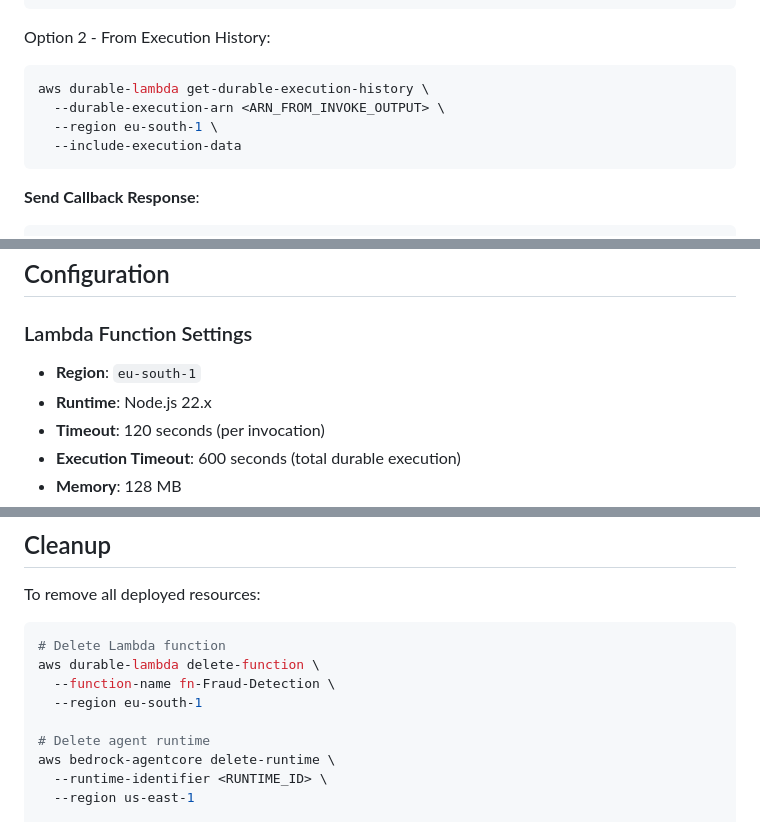
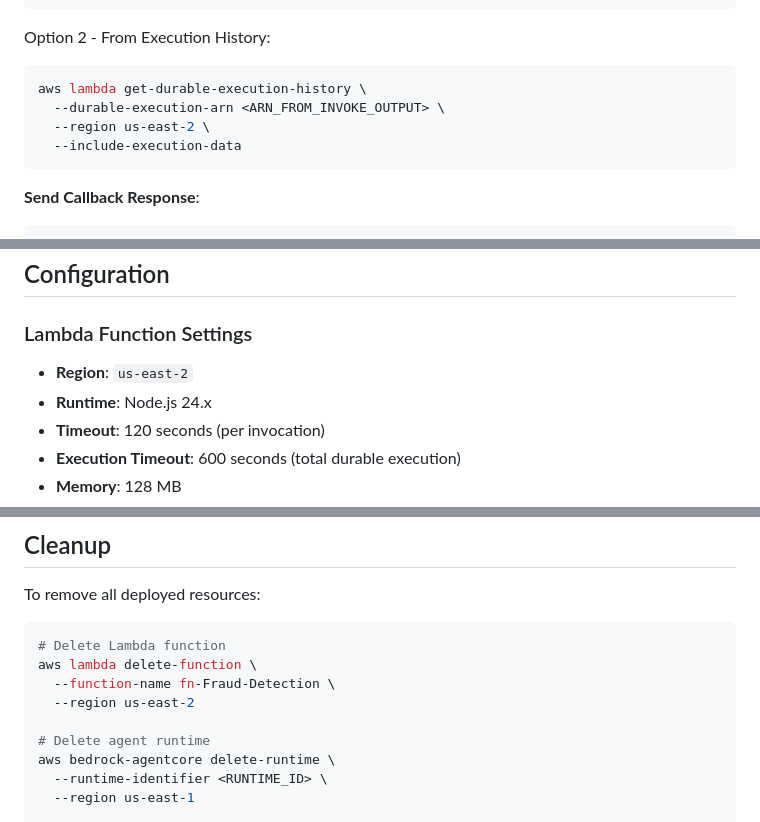
Before and after one commit to aws-samples/sample-lambda-durable-functions, a Markdown page: README.md, 3 parts joined by grey strips. GitHub-like rendering.

````diff
--- a/README.md
+++ b/README.md
@@ -236,9 +223,9 @@ aws logs tail /aws/lambda/fn-Fraud-Detection \
 
 Option 2 - From Execution History:
 ```bash
-aws durable-lambda get-durable-execution-history \
+aws lambda get-durable-execution-history \
   --durable-execution-arn <ARN_FROM_INVOKE_OUTPUT> \
-  --region eu-south-1 \
+  --region us-east-2 \
   --include-execution-data
 ```
 
@@ -376,8 +363,8 @@ Reference: [Bedrock AgentCore Runtime Permissions](https://docs.aws.amazon.com/b
 ## Configuration
 
 ### Lambda Function Settings
-- **Region**: `eu-south-1`
-- **Runtime**: Node.js 22.x
+- **Region**: `us-east-2`
+- **Runtime**: Node.js 24.x
 - **Timeout**: 120 seconds (per invocation)
 - **Execution Timeout**: 600 seconds (total durable execution)
 - **Memory**: 128 MB
@@ -413,9 +400,9 @@ To remove all deployed resources:
 
 ```bash
 # Delete Lambda function
-aws durable-lambda delete-function \
+aws lambda delete-function \
   --function-name fn-Fraud-Detection \
-  --region eu-south-1
+  --region us-east-2
 
 # Delete agent runtime
 aws bedrock-agentcore delete-runtime \
````
Also changed, not shown: other parts of README.md (+11 -24 lines).
